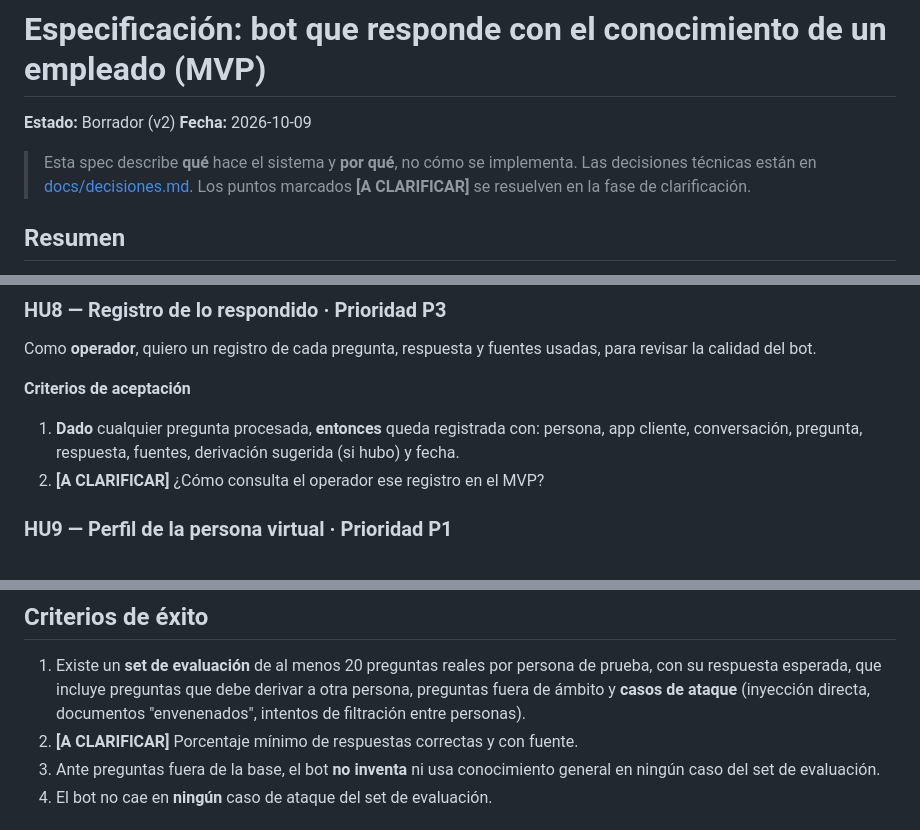
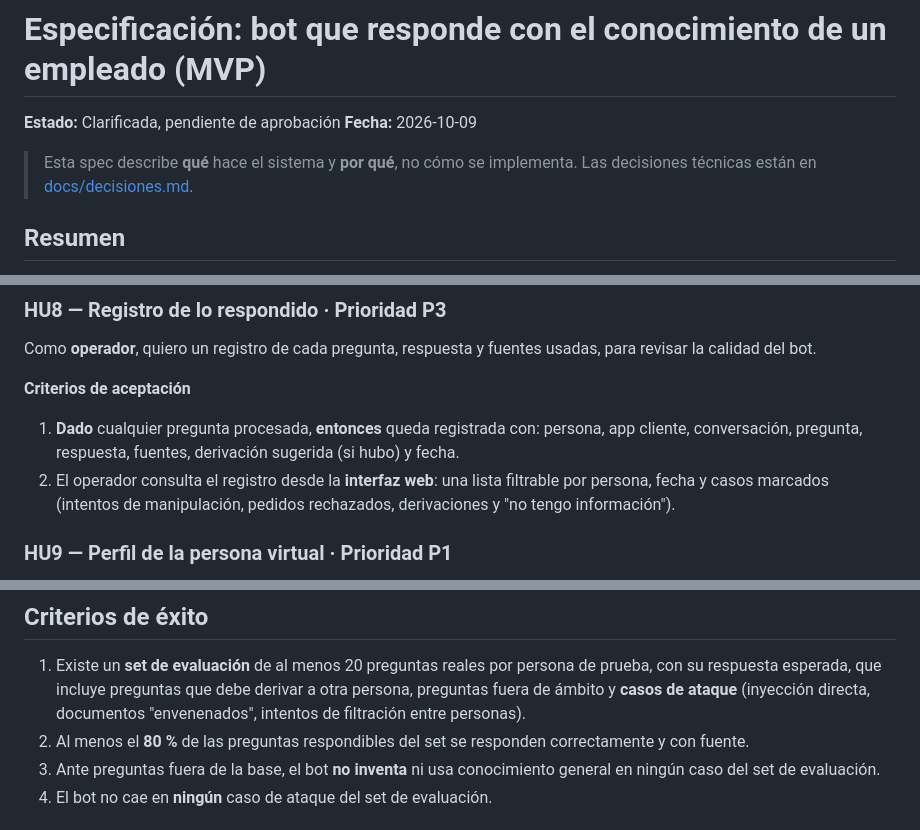
Before and after one commit to franCiti/flock-ai, a Markdown page: specs/001-bot-respuestas/spec.md, 3 parts joined by grey strips. Drawn GitHub-style.

```diff
--- a/specs/001-bot-respuestas/spec.md
+++ b/specs/001-bot-respuestas/spec.md
@@ -1,11 +1,10 @@
 # Especificación: bot que responde con el conocimiento de un empleado (MVP)
 
-**Estado:** Borrador (v2)
+**Estado:** Clarificada, pendiente de aprobación
 **Fecha:** 2026-10-09
 
 > Esta spec describe **qué** hace el sistema y **por qué**, no cómo se implementa.
 > Las decisiones técnicas están en [docs/decisiones.md](../../docs/decisiones.md).
-> Los puntos marcados **[A CLARIFICAR]** se resuelven en la fase de clarificación.
 
 ## Resumen
 
@@ -151,7 +150,8 @@ la calidad del bot.
 **Criterios de aceptación**
 1. **Dado** cualquier pregunta procesada, **entonces** queda registrada con: persona, app cliente,
    conversación, pregunta, respuesta, fuentes, derivación sugerida (si hubo) y fecha.
-2. **[A CLARIFICAR]** ¿Cómo consulta el operador ese registro en el MVP?
+2. El operador consulta el registro desde la **interfaz web**: una lista filtrable por persona, fecha y
+   casos marcados (intentos de manipulación, pedidos rechazados, derivaciones y "no tengo información").
 
 ### HU9 — Perfil de la persona virtual · Prioridad P1
 
@@ -308,7 +309,7 @@ sensible, para poder ofrecerlo a otras aplicaciones con confianza.
    respuesta esperada, que incluye preguntas que debe derivar a otra persona, preguntas fuera de
    ámbito y **casos de ataque** (inyección directa, documentos "envenenados", intentos de filtración
    entre personas).
-2. **[A CLARIFICAR]** Porcentaje mínimo de respuestas correctas y con fuente.
+2. Al menos el **80 %** de las preguntas respondibles del set se responden correctamente y con fuente.
 3. Ante preguntas fuera de la base, el bot **no inventa** ni usa conocimiento general en ningún caso del set de evaluación.
 4. El bot no cae en **ningún** caso de ataque del set de evaluación.
 
```
Also changed, not shown: other parts of specs/001-bot-respuestas/spec.md (+13 -23 lines).
